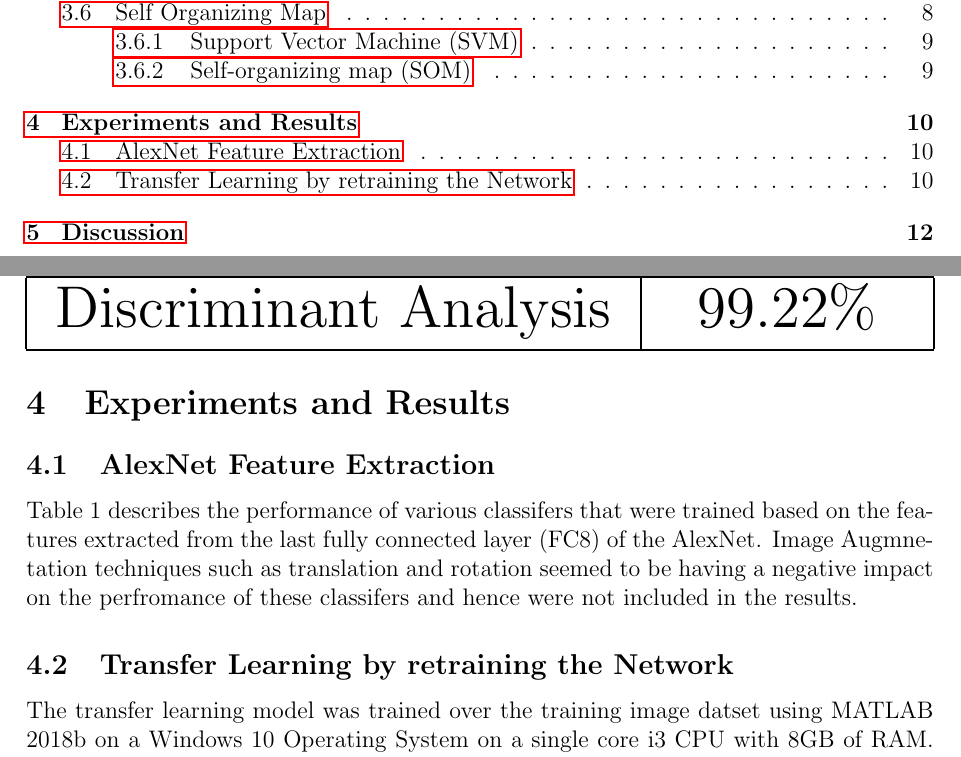
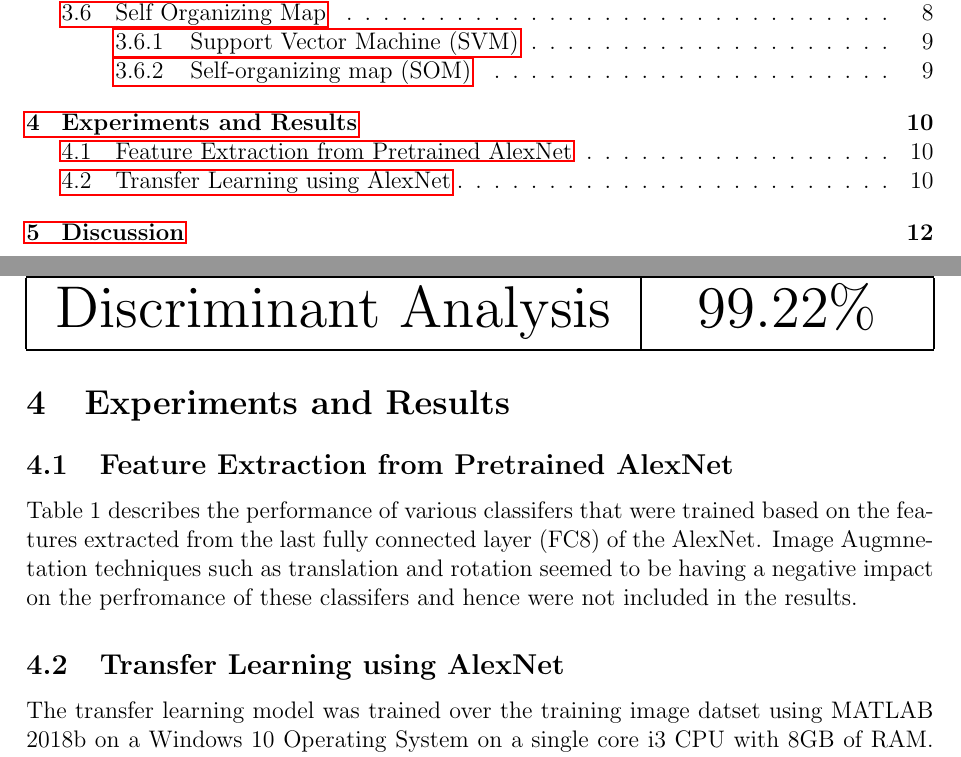
Before and after one commit to hellux/lut-bm40a0801, a LaTeX document (doc/report.tex, which reads doc/sections/result.tex): two parts of pages 2 and 11 of 14, joined at a grey line, cut so that both start at the same text. Compiled offline with pdfLaTeX.

Commit message:
Update result.tex

```diff
--- a/doc/sections/result.tex
+++ b/doc/sections/result.tex
@@ -4,7 +4,7 @@
 
 \section{Experiments and Results}
 % TODO
-\subsection{AlexNet Feature Extraction}
+\subsection{Feature Extraction from Pretrained AlexNet}
 Table 1 describes the performance of various classifers that were trained based on the features extracted from the last fully connected layer (FC8) of the AlexNet. Image Augmnetation techniques such as translation and rotation seemed to be having a negative impact on the perfromance of these classifers and hence were not included in the results.
 
 \begin{table}[]
@@ -23,7 +23,7 @@ Discriminant Analysis & 99.22\%  \\ \hline
 }
 \end{table}
 
-\subsection{Transfer Learning by retraining the Network}
+\subsection{Transfer Learning using AlexNet}
 The transfer learning model was trained over the training image datset using MATLAB 2018b on a Windows 10 Operating System on a single core i3 CPU with 8GB of RAM. While the initial results from the trained classier were promising, by means of training data augmentation and optimization of the training parameters we are able to acheive a very accurate classifier while also reducing the training time by half. Table 2 depicts the effect of training parameters on the classifeir performance. The choice of the optimization parameters and their corresponding effects have been described briefly in the follwoing sub-sections.
 
 \begin{table}[h]
```
